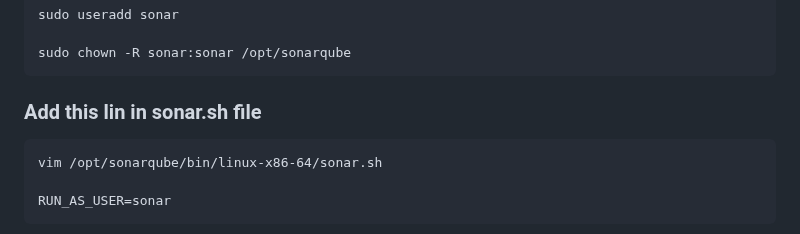
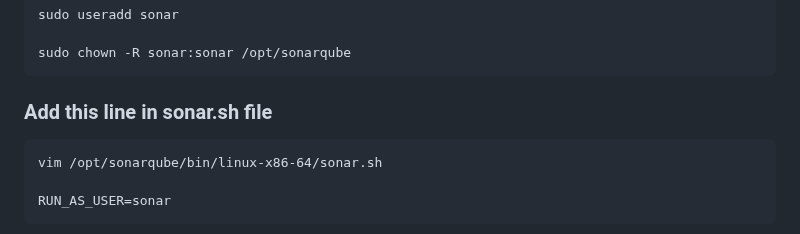
Before and after one commit to manikcloud/Jenkins-cicd, a Markdown page: README.md, the part around one of its changes. GitHub-like rendering.

Commit message:
initial commit for ec2 sonar setup-1

````diff
--- a/README.md
+++ b/README.md
@@ -33,7 +33,7 @@ sudo useradd sonar
 sudo chown -R sonar:sonar /opt/sonarqube
 ```
 
-### Add this lin in sonar.sh file
+### Add this line in sonar.sh file
 ```
 vim /opt/sonarqube/bin/linux-x86-64/sonar.sh
 
````
Also changed, not shown: other parts of README.md (+1 -1 lines).
